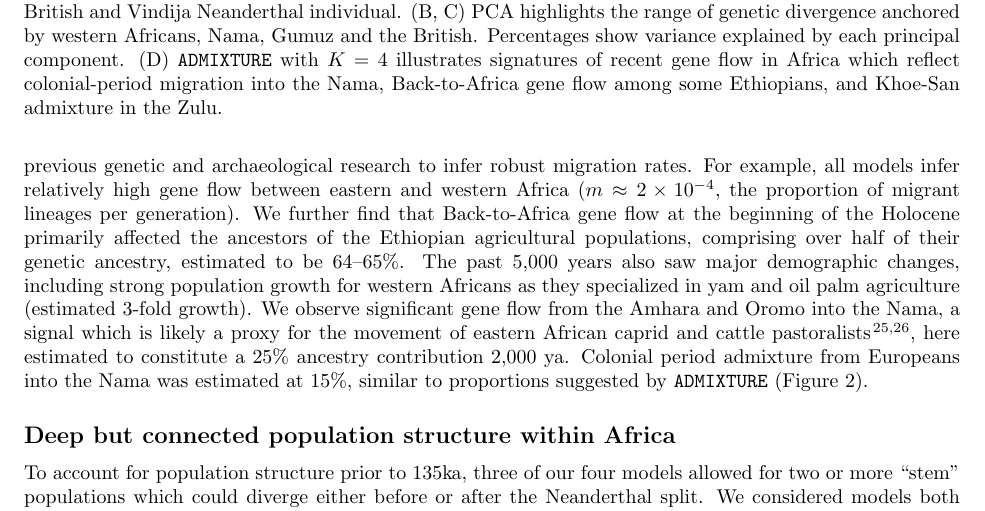
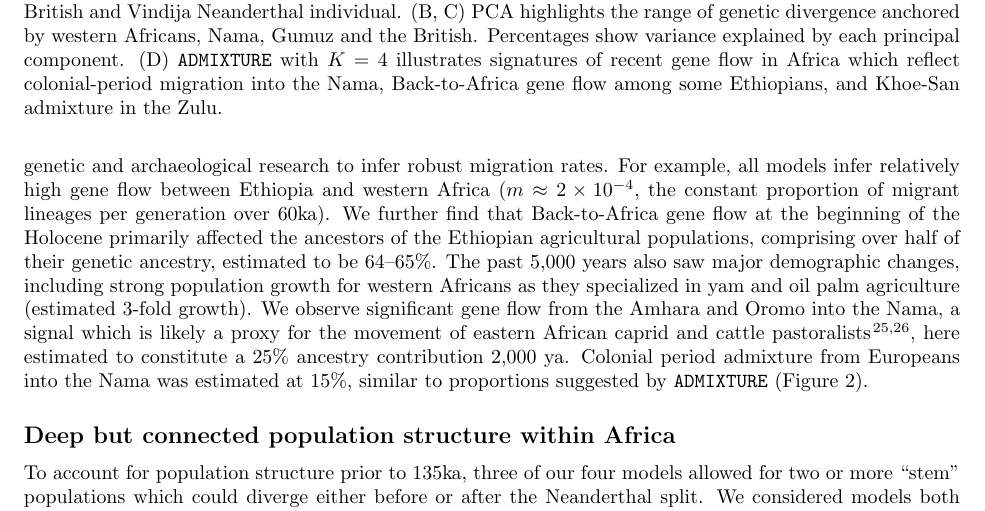
Before and after one commit to apragsdale/african-structure-paper, a LaTeX paper (paper.tex): part of page 4 of 12, cut so that both start at the same text. Compiled offline with pdfLaTeX.

Commit message:
Addressing Reviewer #3 point #2

```diff
--- a/paper.tex
+++ b/paper.tex
@@ -253,8 +253,8 @@ We also fixed the amount of admixture from Neanderthals to Europeans directly
 following the out-of-Africa migration which was set to 1.5\% at 45ka (Supp. Information).
 These constraints allowed us to integrate information from previous genetic
 and archaeological research to infer robust migration rates.
-For example, all models infer relatively high gene flow between eastern and western Africa
-($m\approx2\times10^{-4},$ the proportion of migrant lineages per generation).
+For example, all models infer relatively high gene flow between Ethiopia and western Africa
+($m\approx2\times10^{-4},$ the constant proportion of migrant lineages per generation over 60ka).
 We further find that Back-to-Africa gene flow at the beginning of the Holocene primarily
 affected the ancestors of the Ethiopian agricultural populations, comprising
 over half of their genetic ancestry, estimated to be 64--65\%. The past 5,000
```
